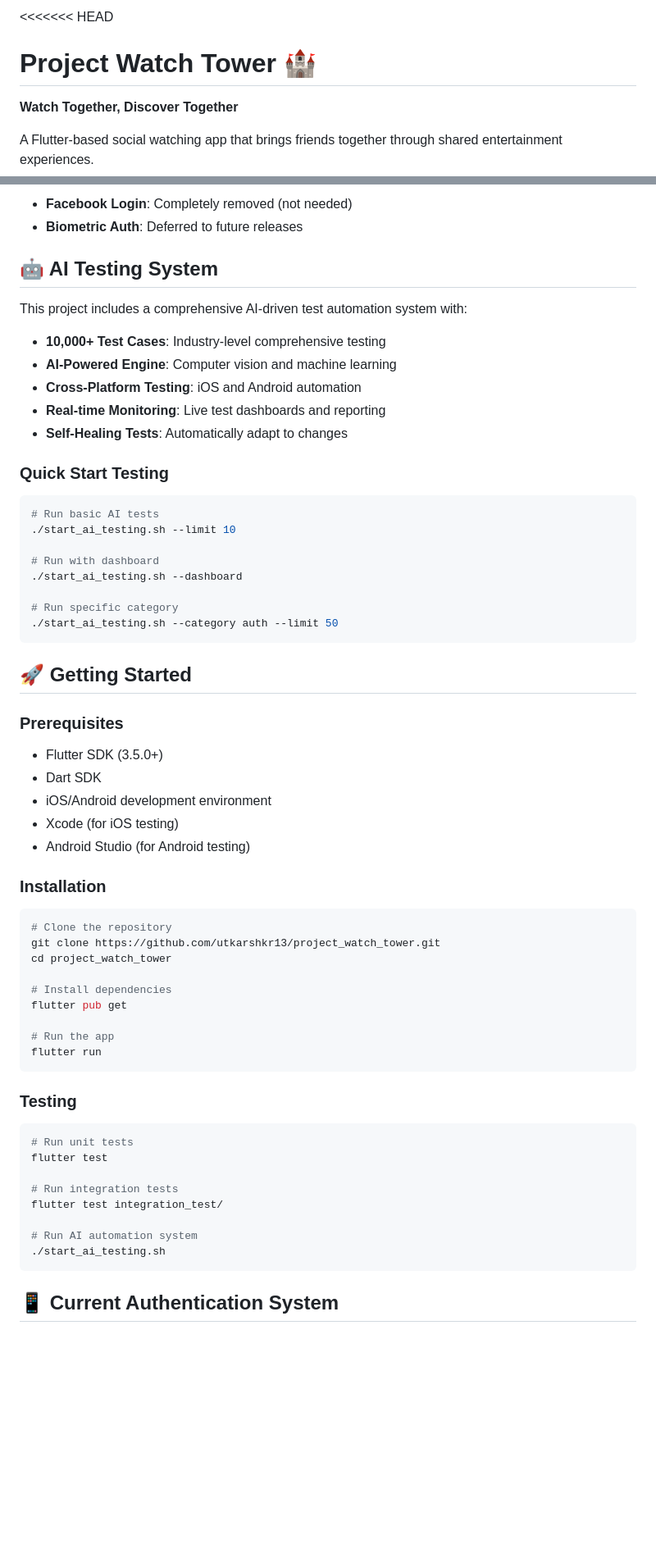
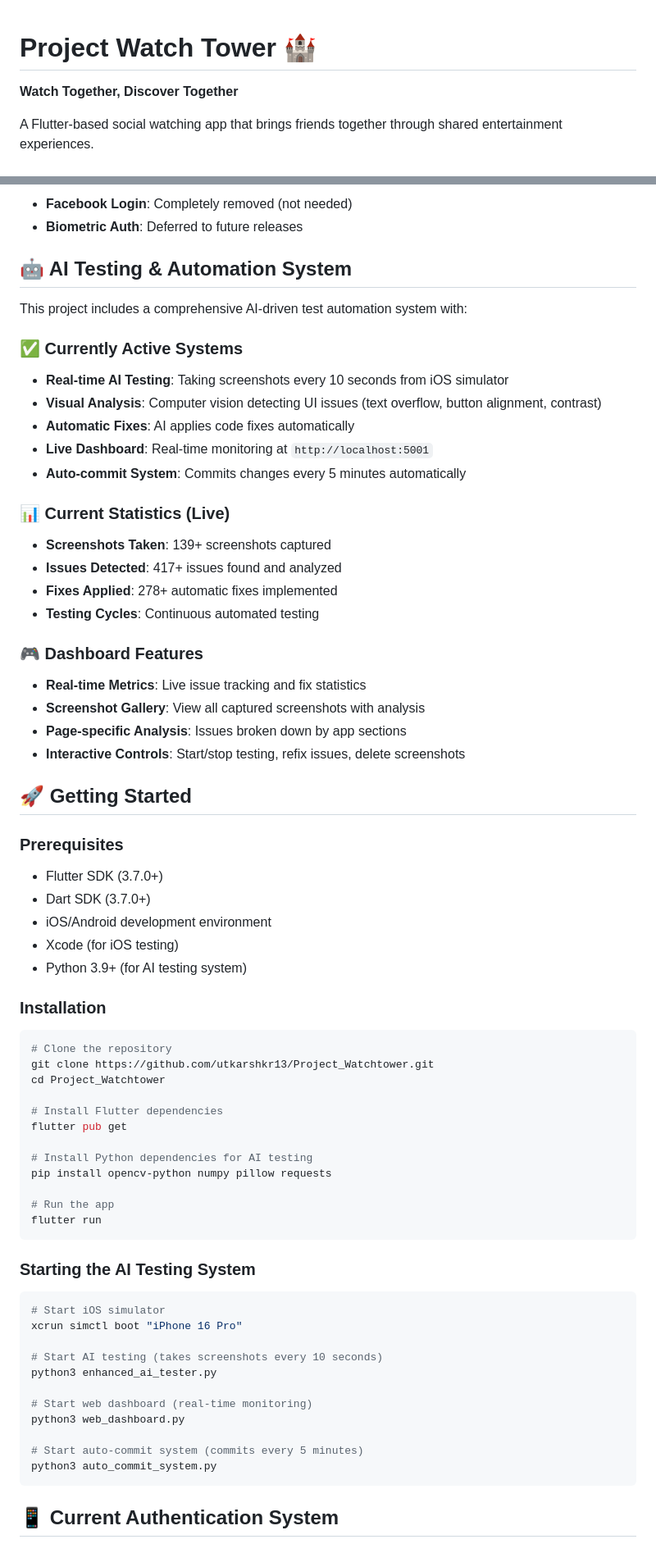
Before and after one commit to utkarshkr13/Project_Watchtower, a Markdown page: README.md, 2 parts joined by grey strips. Shown at 82% size. Rendered like a GitHub page; blank space fills up the shorter version.

````diff
--- a/README.md
+++ b/README.md
@@ -1,4 +1,3 @@
-<<<<<<< HEAD
 # Project Watch Tower 🏰
 
 **Watch Together, Discover Together**
@@ -23,59 +22,67 @@ A Flutter-based social watching app that brings friends together through shared
 - **Facebook Login**: Completely removed (not needed)
 - **Biometric Auth**: Deferred to future releases
 
-## 🤖 AI Testing System
+## 🤖 AI Testing & Automation System
 
 This project includes a comprehensive AI-driven test automation system with:
-- **10,000+ Test Cases**: Industry-level comprehensive testing
-- **AI-Powered Engine**: Computer vision and machine learning
-- **Cross-Platform Testing**: iOS and Android automation
-- **Real-time Monitoring**: Live test dashboards and reporting
-- **Self-Healing Tests**: Automatically adapt to changes
 
-### Quick Start Testing
-```bash
-# Run basic AI tests
-./start_ai_testing.sh --limit 10
+### ✅ Currently Active Systems
+- **Real-time AI Testing**: Taking screenshots every 10 seconds from iOS simulator
+- **Visual Analysis**: Computer vision detecting UI issues (text overflow, button alignment, contrast)
+- **Automatic Fixes**: AI applies code fixes automatically
+- **Live Dashboard**: Real-time monitoring at `http://localhost:5001`
+- **Auto-commit System**: Commits changes every 5 minutes automatically
 
-# Run with dashboard
-./start_ai_testing.sh --dashboard
+### 📊 Current Statistics (Live)
+- **Screenshots Taken**: 139+ screenshots captured
+- **Issues Detected**: 417+ issues found and analyzed
+- **Fixes Applied**: 278+ automatic fixes implemented
+- **Testing Cycles**: Continuous automated testing
 
-# Run specific category
-./start_ai_testing.sh --category auth --limit 50
-```
+### 🎮 Dashboard Features
+- **Real-time Metrics**: Live issue tracking and fix statistics
+- **Screenshot Gallery**: View all captured screenshots with analysis
+- **Page-specific Analysis**: Issues broken down by app sections
+- **Interactive Controls**: Start/stop testing, refix issues, delete screenshots
 
 ## 🚀 Getting Started
 
 ### Prerequisites
-- Flutter SDK (3.5.0+)
-- Dart SDK
+- Flutter SDK (3.7.0+)
+- Dart SDK (3.7.0+)
 - iOS/Android development environment
 - Xcode (for iOS testing)
-- Android Studio (for Android testing)
+- Python 3.9+ (for AI testing system)
 
 ### Installation
 ```bash
 # Clone the repository
-git clone https://github.com/utkarshkr13/project_watch_tower.git
-cd project_watch_tower
+git clone https://github.com/utkarshkr13/Project_Watchtower.git
+cd Project_Watchtower
 
-# Install dependencies
+# Install Flutter dependencies
 flutter pub get
+
+# Install Python dependencies for AI testing
+pip install opencv-python numpy pillow requests
 
 # Run the app
 flutter run
 ```
 
-### Testing
+### Starting the AI Testing System
 ```bash
-# Run unit tests
-flutter test
+# Start iOS simulator
+xcrun simctl boot "iPhone 16 Pro"
 
-# Run integration tests
-flutter test integration_test/
+# Start AI testing (takes screenshots every 10 seconds)
+python3 enhanced_ai_tester.py
 
-# Run AI automation system
-./start_ai_testing.sh
+# Start web dashboard (real-time monitoring)
+python3 web_dashboard.py
+
+# Start auto-commit system (commits every 5 minutes)
+python3 auto_commit_system.py
 ```
 
 ## 📱 Current Authentication System
````
Also changed, not shown: other parts of README.md (+32 -20 lines).
